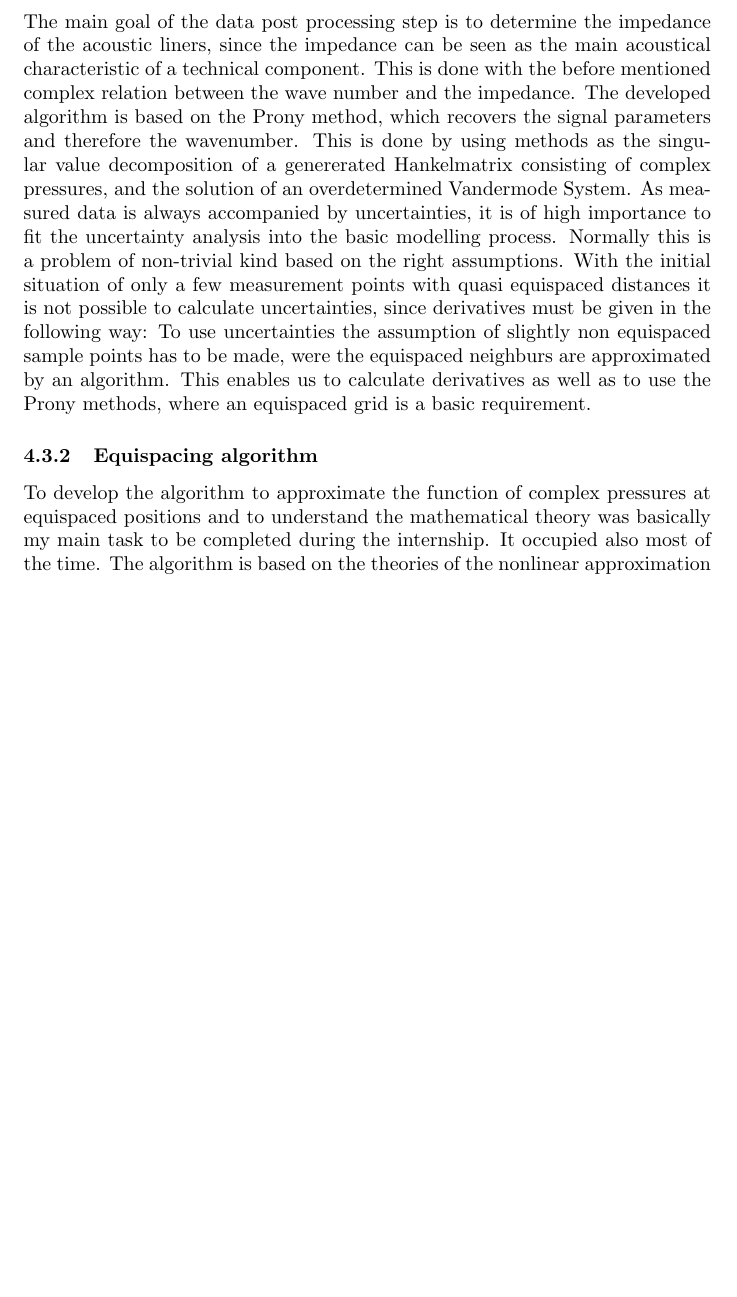
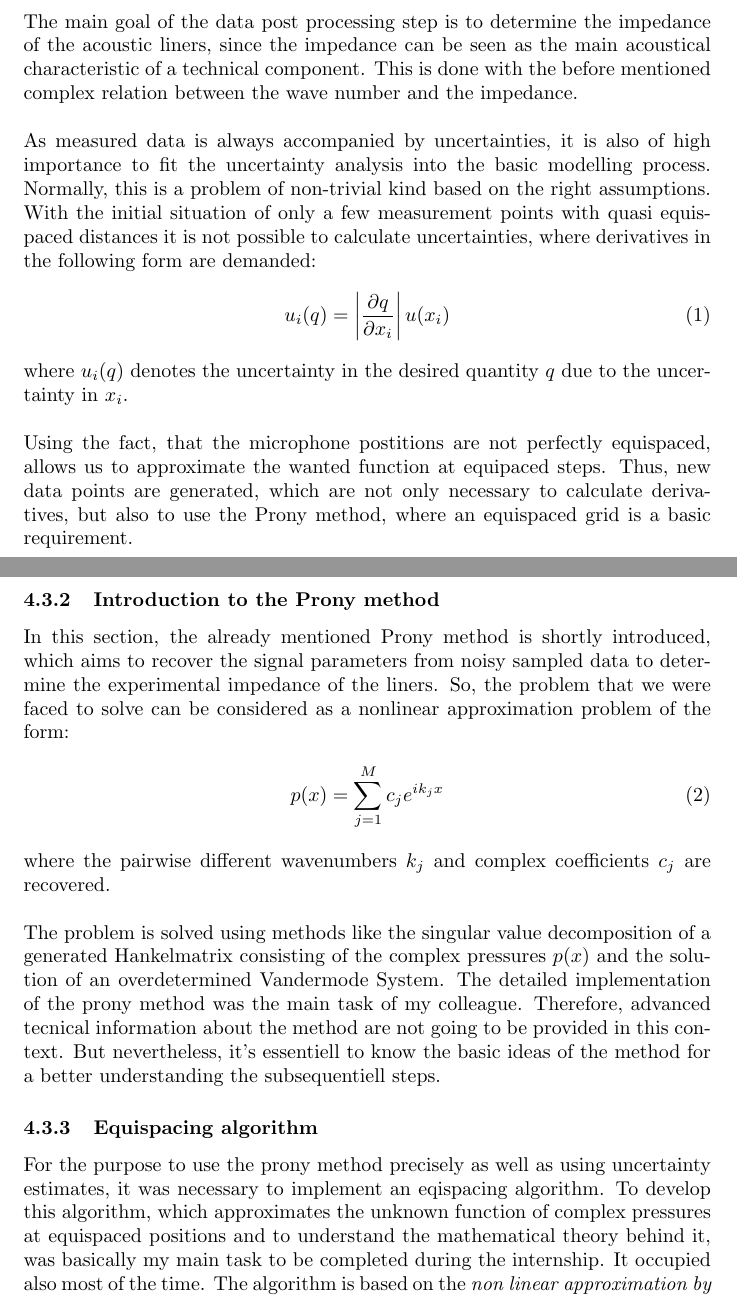
Before and after one commit to nseppi/KTHreport, a LaTeX document (KTH_report.tex): part of page 4 of 7 before the commit and two parts of pages 4 and 5 of 8 after it, the two joined at a grey line, cut so that both start at the same text, the shorter picture padded with empty space. Compiled offline with pdfLaTeX.

Commit message:
changes in postprocessing

```diff
--- a/KTH_report.tex
+++ b/KTH_report.tex
@@ -48,10 +48,26 @@ Testing of new liners in the testing ricks, preparation of the liners, replacing
 \subsection{Postprocessing data obtained by the experiments}
 
 \subsubsection{Motivation/goals}
-The main goal of the data post processing step is to determine the impedance of the acoustic liners, since the impedance can be seen as the main acoustical characteristic of a technical component. This is done with the before mentioned complex relation between the wave number and the impedance. The developed algorithm is based on the Prony method, which recovers the signal parameters and therefore the wavenumber. This is done by using methods as the singular value decomposition of a genererated Hankelmatrix consisting of complex pressures, and the solution of an overdetermined Vandermode System.
-As measured data is always accompanied by uncertainties, it is of high importance to fit the uncertainty analysis into the basic modelling process. Normally this is a problem of non-trivial kind based on the right assumptions. With the initial situation of only a few measurement points with quasi equispaced distances it is not possible to calculate uncertainties, since derivatives must be given in the following way:
-To use uncertainties the assumption of slightly non equispaced sample points has to be made, were the equispaced neighburs are approximated by an algorithm. This enables us to calculate derivatives as well as to use the Prony methods, where an equispaced grid is a basic requirement.
+The main goal of the data post processing step is to determine the impedance of the acoustic liners, since the impedance can be seen as the main acoustical characteristic of a technical component. This is done with the before mentioned complex relation between the wave number and the impedance. \\\\
+As measured data is always accompanied by uncertainties, it is also of high importance to fit the uncertainty analysis into the basic modelling process. Normally, this is a problem of non-trivial kind based on the right assumptions. With the initial situation of only a few measurement points with quasi equispaced distances it is not possible to calculate uncertainties, where derivatives in the following form are demanded:
+\begin{equation}
+u_{i}(q)= \left\vert \frac{\partial q}{\partial x_{i}} \right\vert u( x_{i})
+\end{equation}
+where $u_{i}(q)$ denotes the uncertainty in the desired quantity $q$ due to the uncertainty in $x_{i}$.
+\\
+\\
+Using the fact, that the microphone postitions are not perfectly equispaced, allows us to approximate the wanted function at equipaced steps. Thus, new data points are generated, which are not only necessary to calculate derivatives, but also to use the Prony method, where an equispaced grid is a basic requirement.
+
+\subsubsection{Introduction to the Prony method}
+In this section, the already mentioned Prony method is shortly introduced, which aims to recover the signal parameters from noisy sampled data to determine the experimental impedance of the liners. So, the problem that we were faced to solve can be considered as a nonlinear approximation problem of the form: \\
+\begin{equation}\label{eqn: expsum}
+ p(x)=\sum\limits_{j=1}^M c_{j}e^{ik_{j}x}
+\end{equation}
+\\
+where the pairwise different wavenumbers $k_{j}$ and complex coefficients $c_{j}$ are recovered. \\\\
+The problem is solved using methods like the singular value decomposition of a generated Hankelmatrix consisting of the complex pressures $p(x)$ and the solution of an overdetermined Vandermode System. The detailed implementation of the prony method was the main task of my colleague. Therefore, advanced tecnical information about the method are not going to be provided in this context. But nevertheless, it's essentiell to know the basic ideas of the method for a better understanding the subsequentiell steps.
+
 
 \subsubsection{Equispacing algorithm}
-To develop the algorithm to approximate the function of complex pressures at equispaced positions and to understand the mathematical theory was basically my main task to be completed during the internship. It occupied also most of the time. The algorithm is based on the theories of the nonlinear approximation by sums of exponentials  by “Peter, Pots and Tasche”. \\\\
-To enhance the understanding of the sequential formulas, the main parameters of the algorithmn are going to be presented in the following:\\\\
+For the purpose to use the prony method precisely as well as using uncertainty estimates, it was necessary to implement an eqispacing algorithm.
+To develop this algorithm, which approximates the unknown function of complex pressures at equispaced positions and to understand the mathematical theory behind it, was basically my main task to be completed during the internship. It occupied also most of the time. The algorithm is based on the \textit{non linear approximation by sums of exponentials and translates}, by “Peter, Pots and Tasche”. \cite{Peter2011} \\\\
```
Also changed, not shown: KTH_report.tex (18 more changed lines).
